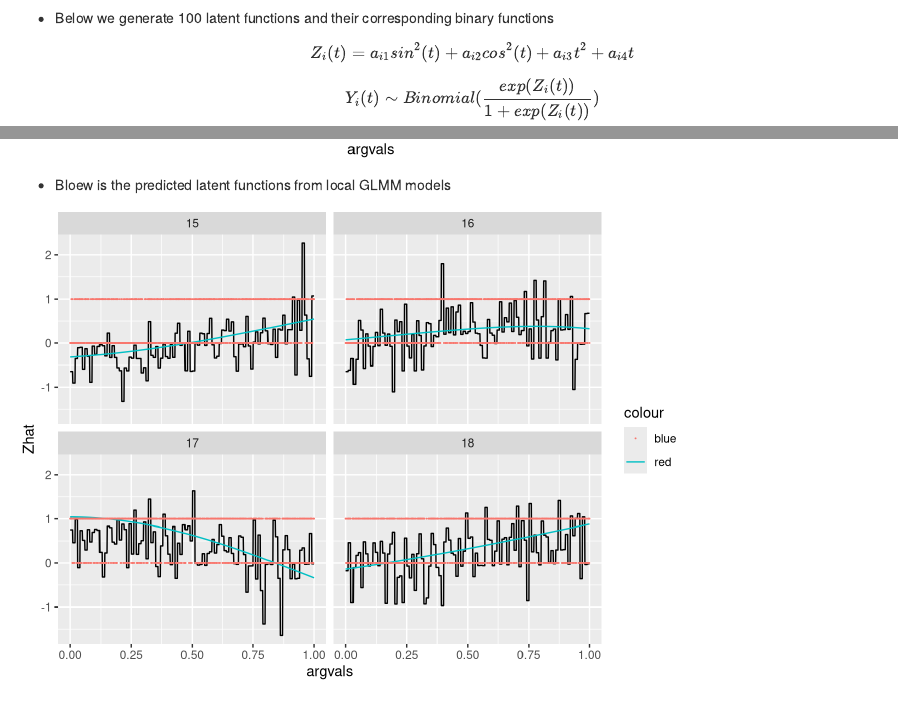
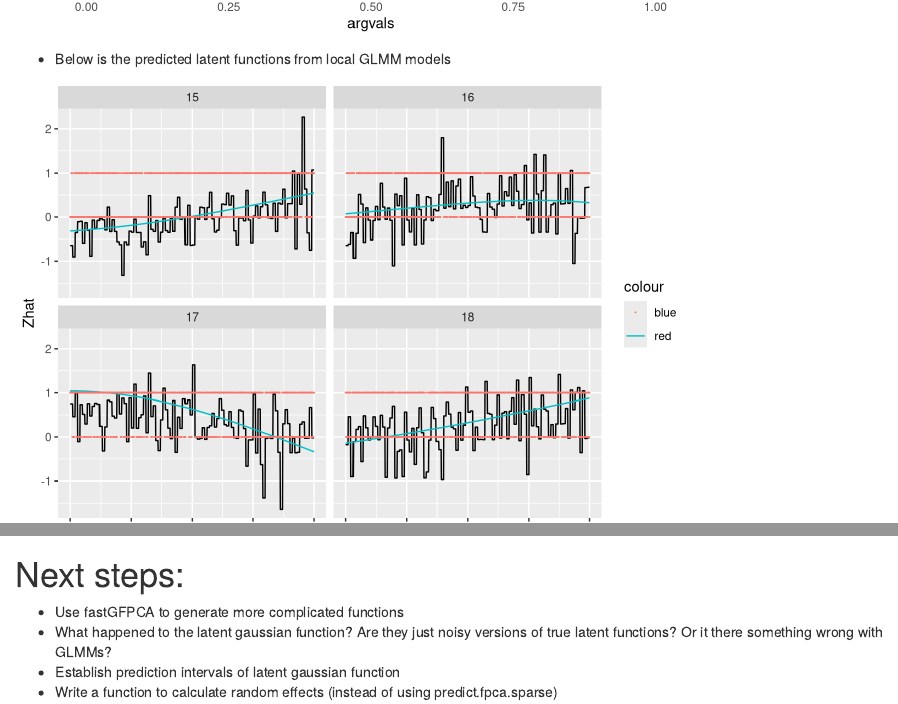
Before and after one commit to yingljin/DynamicPred, an R Markdown document (f-GFPCA.Rmd): the page in a window 1100 px wide, from 150 px down before the commit and from 1200 px down after it, and a second part further down, joined at a grey line. Rendered offline with R 4.5, knitr and Pandoc, with nearby package versions.

Commit message:
fix typos

````diff
--- a/f-GFPCA.Rmd
+++ b/f-GFPCA.Rmd
@@ -42,7 +42,7 @@ ggplot(df_train2)+
 ```
 
 
-- Bloew is the predicted latent functions from local GLMM models
+- Below is the predicted latent functions from local GLMM models
 
 ```{r}
 
@@ -54,3 +54,11 @@ ggplot(df_pred_latent %>% filter(id %in% 15:18))+
   facet_wrap(~id)
 
 ```
+
+
+# Next steps:
+
+- Use fastGFPCA to generate more complicated functions
+- What happened to the latent gaussian function? Are they just noisy versions of true latent functions? Or it there something wrong with GLMMs?
+- Establish prediction intervals of latent gaussian function
+- Write a function to calculate random effects (instead of using predict.fpca.sparse)
````
Also changed, not shown: f-GFPCA.html, f-GFPCA.Rmd (2 more changed lines).
